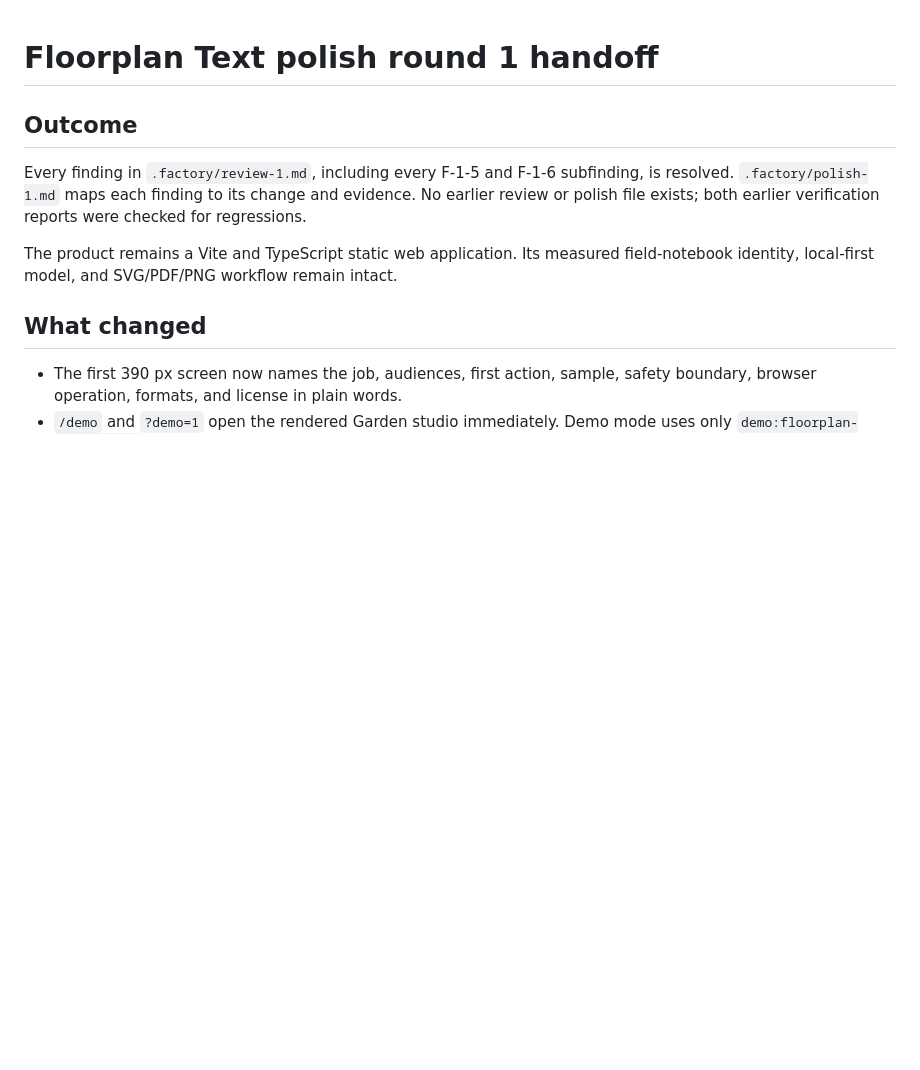
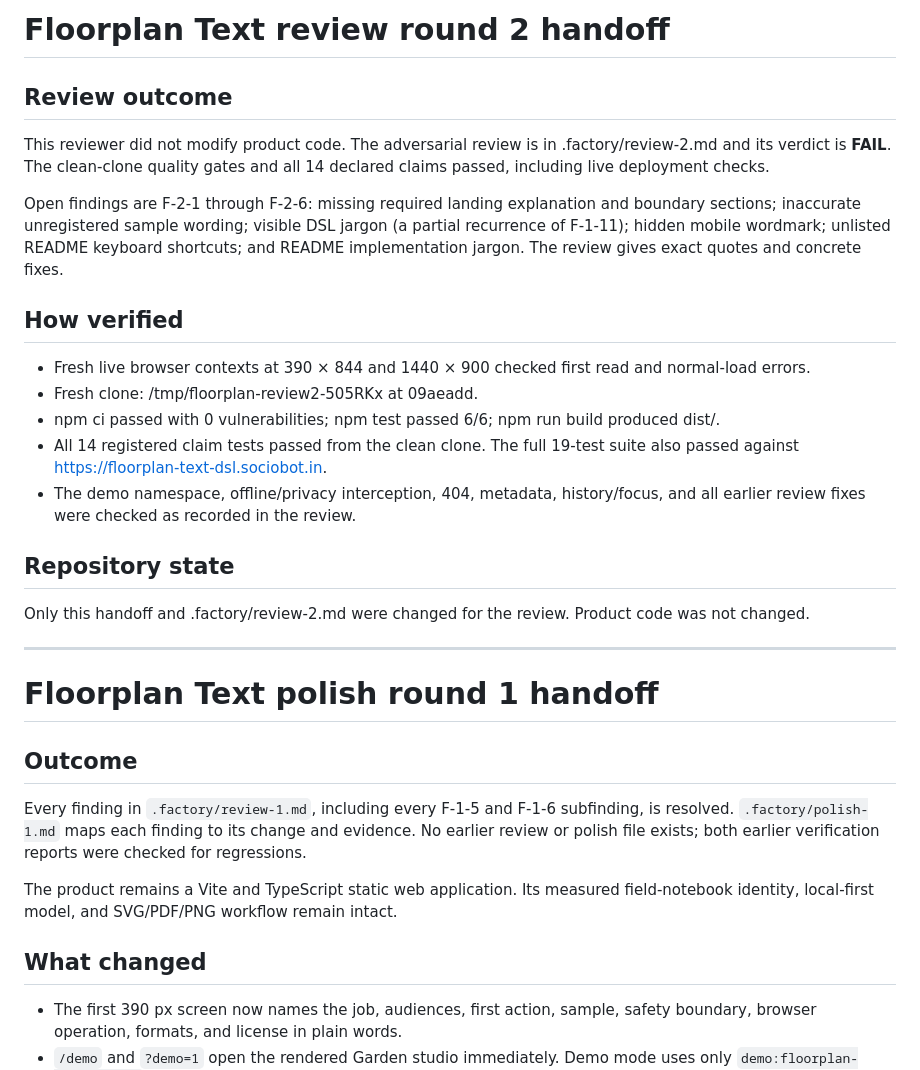
Before and after one commit to B-Divyesh/sf-floorplan-text-dsl, a Markdown page: .factory/handoff.md, the part around the change. Rendered like a GitHub page; blank space fills up the shorter version.

Commit message:
docs: add adversarial review round 2

```diff
--- a/.factory/handoff.md
+++ b/.factory/handoff.md
@@ -1,3 +1,37 @@
+# Floorplan Text review round 2 handoff
+
+## Review outcome
+
+This reviewer did not modify product code. The adversarial review is in
+.factory/review-2.md and its verdict is **FAIL**. The clean-clone quality gates
+and all 14 declared claims passed, including live deployment checks.
+
+Open findings are F-2-1 through F-2-6: missing required landing explanation
+and boundary sections; inaccurate unregistered sample wording; visible DSL
+jargon (a partial recurrence of F-1-11); hidden mobile wordmark; unlisted README
+keyboard shortcuts; and README implementation jargon. The review gives exact
+quotes and concrete fixes.
+
+## How verified
+
+- Fresh live browser contexts at 390 × 844 and 1440 × 900 checked first read
+  and normal-load errors.
+- Fresh clone: /tmp/floorplan-review2-505RKx at 09aeadd.
+- npm ci passed with 0 vulnerabilities; npm test passed 6/6; npm run build
+  produced dist/.
+- All 14 registered claim tests passed from the clean clone. The full 19-test
+  suite also passed against https://floorplan-text-dsl.sociobot.in.
+- The demo namespace, offline/privacy interception, 404, metadata,
+  history/focus, and all earlier review fixes were checked as recorded in the
+  review.
+
+## Repository state
+
+Only this handoff and .factory/review-2.md were changed for the review. Product
+code was not changed.
+
+---
+
 # Floorplan Text polish round 1 handoff
 
 ## Outcome
```
Also changed, not shown: .factory/review-2.md (added, +261 -0 lines).
